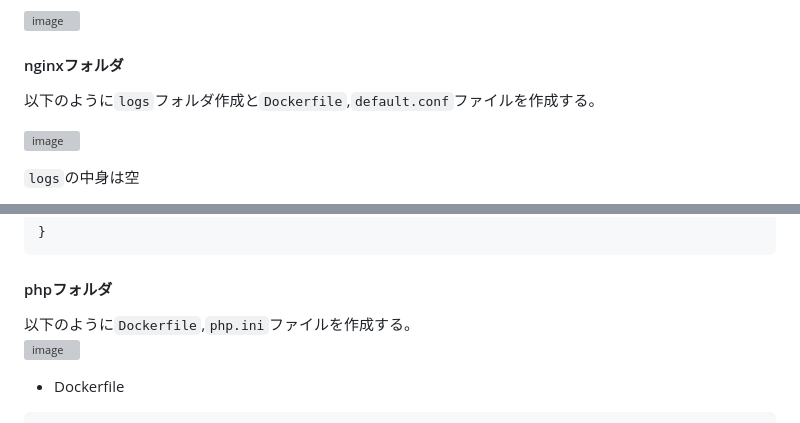
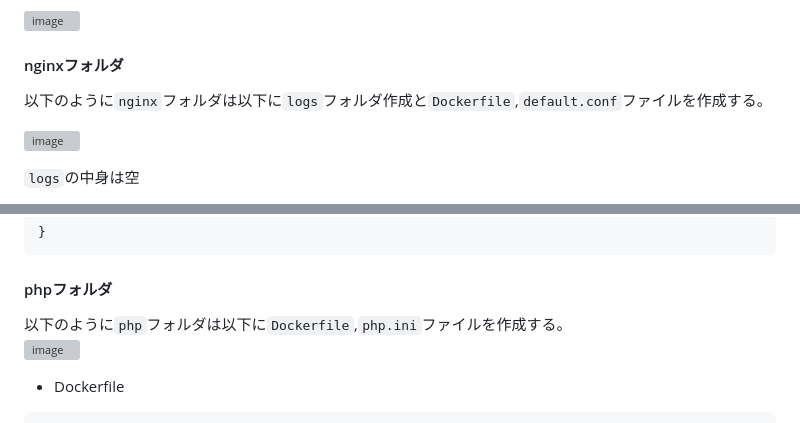
Before and after one commit to Taichi-Muraoka/invox_task, a Markdown page: README.md, 2 parts joined by grey strips. Drawn GitHub-style; grey boxes are pictures that could not be loaded.

````diff
--- a/README.md
+++ b/README.md
@@ -16,7 +16,7 @@ git clone git@github.com:Taichi-Muraoka/invox_task.git
 ![image](https://github.com/user-attachments/assets/d902f3c3-5b71-4657-b5f5-46b7d9124eae)
 
 #### nginxフォルダ
-以下のように`logs`フォルダ作成と`Dockerfile`,`default.conf`ファイルを作成する。
+以下のように`nginx`フォルダは以下に`logs`フォルダ作成と`Dockerfile`,`default.conf`ファイルを作成する。
 
 ![image](https://github.com/user-attachments/assets/0ee9c509-7e74-44e7-bc54-370b6847f7ff)
 
@@ -60,7 +60,7 @@ server {
 ```
 
 #### phpフォルダ
-以下のように`Dockerfile`,`php.ini`ファイルを作成する。
+以下のように`php`フォルダは以下に`Dockerfile`,`php.ini`ファイルを作成する。
 ![image](https://github.com/user-attachments/assets/31db2d52-395f-48dc-83cc-0088cc6d8bce)
 
 - Dockerfile
````
